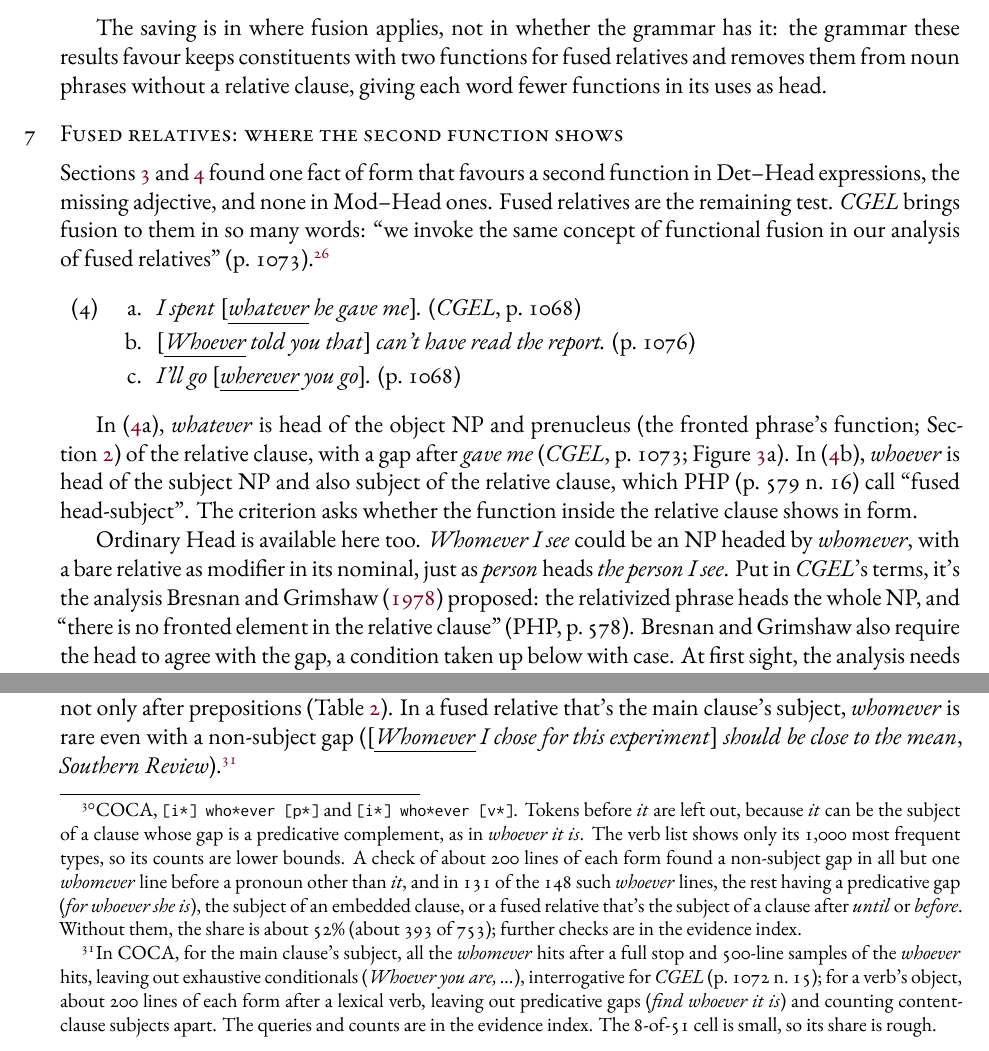
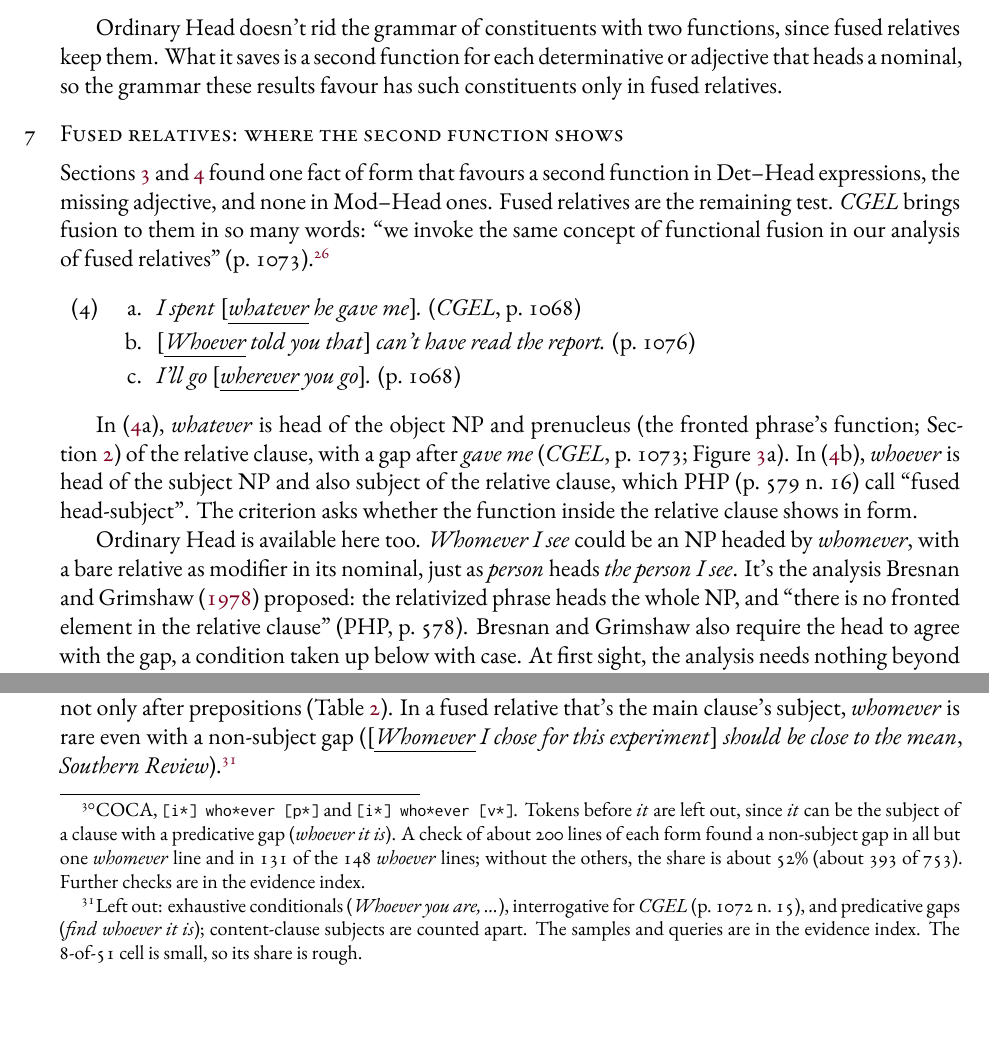
Before and after one commit to BrettRey/fusion-of-functions-revisited, a LaTeX paper (fusion-of-functions-revisited.tex, which reads drafts/costs.tex, drafts/fused-relatives.tex): two parts of pages 19 and 22 of 27, joined at a grey line, cut at the place of the change. The pictures show the PDF file fusion-of-functions-revisited.pdf that the author committed with the source.

Commit message:
Savings named in §6; Table 2 footnotes trimmed; corpus URLs in references
Co-Authored-By: Claude Opus 5.5 <noreply@anthropic.com>

```diff
--- a/drafts/costs.tex
+++ b/drafts/costs.tex
@@ -55,4 +55,4 @@ The pre-head adjective does show something, and it counts for fusion with Det--H
 
 A reader who weights derivation above parsimony will take fusion for the simple determinatives, and nothing found here rules that out. The balance would shift if adjacency predicted further restrictions on bare determinatives, beyond pre-head modifiers in the nominal, that ordinary Head could only list.
 
-The saving is in where fusion applies, not in whether the grammar has it: the grammar these results favour keeps constituents with two functions for fused relatives and removes them from noun phrases without a relative clause, giving each word fewer functions in its uses as head.
+Ordinary Head doesn't rid the grammar of constituents with two functions, since fused relatives keep them. What it saves is a second function for each determinative or adjective that heads a nominal, so the grammar these results favour has such constituents only in fused relatives.
--- a/drafts/fused-relatives.tex
+++ b/drafts/fused-relatives.tex
@@ -21,7 +21,7 @@ Sections~\ref{sec:det-head} and~\ref{sec:mod-head} found one fact of form that f
 
 In (\ref{ex:fr}a), \mention{whatever} is head of the object NP and prenucleus (the fronted phrase's function; Section~\ref{sec:analyses}) of the relative clause, with a gap after \mention{gave me} (\textit{CGEL}, p.~1073; Figure~\ref{fig:fusedrel}a). In (\ref{ex:fr}b), \mention{whoever} is head of the subject NP and also subject of the relative clause, which PHP (p.~579 n.~16) call \enquote{fused head-subject}. The criterion asks whether the function inside the relative clause shows in form.
 
-Ordinary Head is available here too. \mention{Whomever I see} could be an NP headed by \mention{whomever}, with a bare relative as modifier in its nominal, just as \mention{person} heads \mention{the person I see}. Put in \textit{CGEL}'s terms, it's the analysis \textcite{bresnan1978free} proposed: the relativized phrase heads the whole NP, and \enquote{there is no fronted element in the relative clause} (PHP, p.~578). Bresnan and Grimshaw also require the head to agree with the gap, a condition taken up below with case. At first sight, the analysis needs nothing beyond ordinary Head, a kind of relative clause the grammar already has, and that condition, and I'll call it the head analysis (Figure~\ref{fig:fusedrel}b).
+Ordinary Head is available here too. \mention{Whomever I see} could be an NP headed by \mention{whomever}, with a bare relative as modifier in its nominal, just as \mention{person} heads \mention{the person I see}. It's the analysis \textcite{bresnan1978free} proposed: the relativized phrase heads the whole NP, and \enquote{there is no fronted element in the relative clause} (PHP, p.~578). Bresnan and Grimshaw also require the head to agree with the gap, a condition taken up below with case. At first sight, the analysis needs nothing beyond ordinary Head, a kind of relative clause the grammar already has, and that condition, and I'll call it the head analysis (Figure~\ref{fig:fusedrel}b).
 
 \begin{figure}[H]
 \centering
@@ -94,9 +94,9 @@ In (\ref{ex:case}c), the relative clause calls for accusative and the matrix for
 
 On the head analysis as stated so far, \mention{whomever} stands outside the relative clause, so its form should answer to the matrix alone. That was the analysis's attraction for matching: the head \enquote{would automatically bear the case of the whole NP} (PHP, p.~578). \textcite{bresnan1978free}'s agreement condition between the head and the gap is where case could come in, and they report that languages differ on whether case is among the features that must agree (pp.~353, 373--374). With case included, the head analysis can make \mention{whomever} answer to the clause too, but only by a further statement, where fusion gets the same result from the relative word's function inside the clause. Without case in the condition, the head analysis predicts (\ref{ex:case}c) to be degraded but not (\ref{ex:case}d). There \mention{whomever} is the object of \mention{with}, where accusative is the formal choice (\textit{CGEL}, pp.~465--466). That (\ref{ex:case}d) is degraded too reflects the subject function inside the relative clause.
 
-Usage shows the same thing, as a preference. The figures show which form speakers and writers choose, not which is acceptable, so this evidence is graded where the first two properties are categorical. After a preposition, the matrix function, the function of the whole fused relative, is the same in nearly every token, so the head analysis without the agreement condition gives no reason for the choice of form to differ with what follows. In COCA, \mention{whoever} and \mention{whomever} occur after a preposition 802 times before a pronoun subject, so with a non-subject gap, as in \mention{with whomever they \ldots}, and \mention{whomever} has 395 of those (49\%, or about 52\% once the gaps are checked). They occur there 2,458 times before a verb, where the gap is the subject, as in \mention{to whomever is \ldots}, and \mention{whomever} has 352 of those (14\%).\footnote{COCA, \texttt{[i*] who*ever [p*]} and \texttt{[i*] who*ever [v*]}. Tokens before \mention{it} are left out, because \mention{it} can be the subject of a clause whose gap is a predicative complement, as in \mention{whoever it is}. The verb list shows only its 1,000 most frequent types, so its counts are lower bounds. A check of about 200 lines of each form found a non-subject gap in all but one \mention{whomever} line before a pronoun other than \mention{it}, and in 131 of the 148 such \mention{whoever} lines, the rest having a predicative gap (\mention{for whoever she is}), the subject of an embedded clause, or a fused relative that's the subject of a clause after \mention{until} or \mention{before}. Without them, the share is about 52\% (about 393 of 753); further checks are in the evidence index.} Both counts follow a preposition, so attraction to the preposition is the same in each, and the difference between 49\% and 14\% follows the gap inside the clause.
+Usage shows the same thing, as a preference. The figures show which form speakers and writers choose, not which is acceptable, so this evidence is graded where the first two properties are categorical. After a preposition, the matrix function, the function of the whole fused relative, is the same in nearly every token, so the head analysis without the agreement condition gives no reason for the choice of form to differ with what follows. In COCA, \mention{whoever} and \mention{whomever} occur after a preposition 802 times before a pronoun subject, so with a non-subject gap, as in \mention{with whomever they \ldots}, and \mention{whomever} has 395 of those (49\%, or about 52\% once the gaps are checked). They occur there 2,458 times before a verb, where the gap is the subject, as in \mention{to whomever is \ldots}, and \mention{whomever} has 352 of those (14\%).\footnote{COCA, \texttt{[i*] who*ever [p*]} and \texttt{[i*] who*ever [v*]}. Tokens before \mention{it} are left out, since \mention{it} can be the subject of a clause with a predicative gap (\mention{whoever it is}). A check of about 200 lines of each form found a non-subject gap in all but one \mention{whomever} line and in 131 of the 148 \mention{whoever} lines; without the others, the share is about 52\% (about 393 of 753). Further checks are in the evidence index.} Both counts follow a preposition, so attraction to the preposition is the same in each, and the difference between 49\% and 14\% follows the gap inside the clause.
 
-So the function inside the relative clause shows in the form. The matrix function shows too, and not only after prepositions (Table~\ref{tab:case}). In a fused relative that's the main clause's subject, \mention{whomever} is rare even with a non-subject gap (\mention{\bk{\fu{Whomever} I chose for this experiment} should be close to the mean}, \textit{Southern Review}).\footnote{In COCA, for the main clause's subject, all the \mention{whomever} hits after a full stop and 500-line samples of the \mention{whoever} hits, leaving out exhaustive conditionals (\mention{Whoever you are, \ldots}), interrogative for \textit{CGEL} (p.~1072 n.~15); for a verb's object, about 200 lines of each form after a lexical verb, leaving out predicative gaps (\mention{find whoever it is}) and counting content-clause subjects apart. The queries and counts are in the evidence index. The 8-of-51 cell is small, so its share is rough.}
+So the function inside the relative clause shows in the form. The matrix function shows too, and not only after prepositions (Table~\ref{tab:case}). In a fused relative that's the main clause's subject, \mention{whomever} is rare even with a non-subject gap (\mention{\bk{\fu{Whomever} I chose for this experiment} should be close to the mean}, \textit{Southern Review}).\footnote{Left out: exhaustive conditionals (\mention{Whoever you are, \ldots}), interrogative for \textit{CGEL} (p.~1072 n.~15), and predicative gaps (\mention{find whoever it is}); content-clause subjects are counted apart. The samples and queries are in the evidence index. The 8-of-51 cell is small, so its share is rough.}
 
 \begin{table}[H]
 \centering\footnotesize
```
Also changed, not shown: references-local.bib (+3 -3 lines), fusion-of-functions-revisited.pdf.
